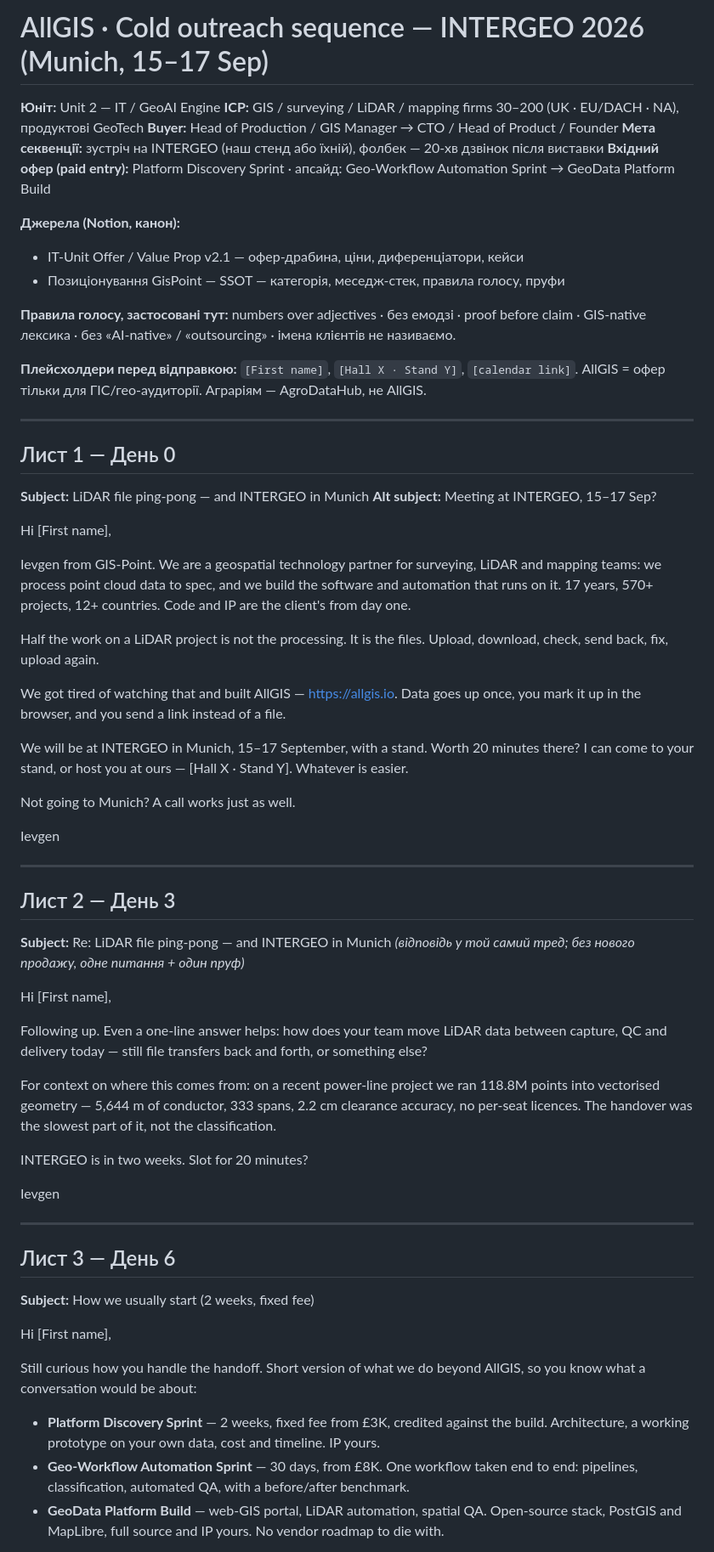
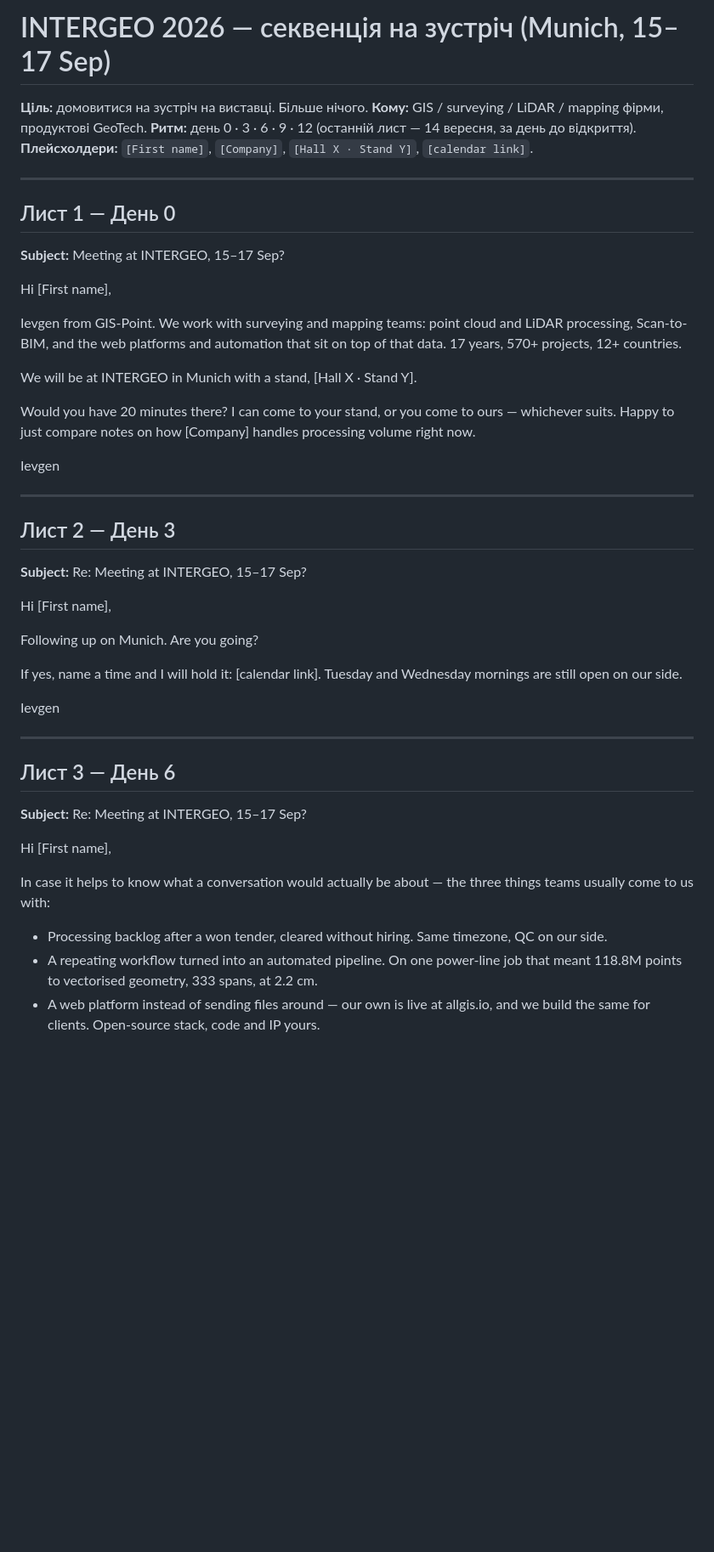
Before and after one commit to ilavrishko-jpg/Gis-point, a Markdown page: outreach/allgis-intergeo-2026-sequence.md, the part around one of its changes. Shown at 85% size. Drawn GitHub-style; blank space fills up the shorter version.

Commit message:
Simplify INTERGEO sequence down to the meeting ask
Five short emails with one goal: book a 20-minute meeting at the show.
Drops the offer ladder and pricing, keeps a single email on what we can
help with, and makes every other email a plain reminder of the invite.

Co-Authored-By: Claude Opus 5 <noreply@anthropic.com>
Claude-Session: https://claude.ai/code/session_016wXPrJMS2RQdvAHWxqSA6J

```diff
--- a/outreach/allgis-intergeo-2026-sequence.md
+++ b/outreach/allgis-intergeo-2026-sequence.md
@@ -1,38 +1,23 @@
-# AllGIS · Cold outreach sequence — INTERGEO 2026 (Munich, 15–17 Sep)
+# INTERGEO 2026 — секвенція на зустріч (Munich, 15–17 Sep)
 
-**Юніт:** Unit 2 — IT / GeoAI Engine
-**ICP:** GIS / surveying / LiDAR / mapping firms 30–200 (UK · EU/DACH · NA), продуктові GeoTech
-**Buyer:** Head of Production / GIS Manager → CTO / Head of Product / Founder
-**Мета секвенції:** зустріч на INTERGEO (наш стенд або їхній), фолбек — 20-хв дзвінок після виставки
-**Вхідний офер (paid entry):** Platform Discovery Sprint · апсайд: Geo-Workflow Automation Sprint → GeoData Platform Build
-
-**Джерела (Notion, канон):**
-- IT-Unit Offer / Value Prop v2.1 — офер-драбина, ціни, диференціатори, кейси
-- Позиціонування GisPoint — SSOT — категорія, меседж-стек, правила голосу, пруфи
-
-**Правила голосу, застосовані тут:** numbers over adjectives · без емодзі · proof before claim · GIS-native лексика · без «AI-native» / «outsourcing» · імена клієнтів не називаємо.
-
-**Плейсхолдери перед відправкою:** `[First name]`, `[Hall X · Stand Y]`, `[calendar link]`.
-AllGIS = офер тільки для ГІС/гео-аудиторії. Аграріям — AgroDataHub, не AllGIS.
+**Ціль:** домовитися на зустріч на виставці. Більше нічого.
+**Кому:** GIS / surveying / LiDAR / mapping фірми, продуктові GeoTech.
+**Ритм:** день 0 · 3 · 6 · 9 · 12 (останній лист — 14 вересня, за день до відкриття).
+**Плейсхолдери:** `[First name]`, `[Company]`, `[Hall X · Stand Y]`, `[calendar link]`.
 
 ---
 
 ## Лист 1 — День 0
 
-**Subject:** LiDAR file ping-pong — and INTERGEO in Munich
-**Alt subject:** Meeting at INTERGEO, 15–17 Sep?
+**Subject:** Meeting at INTERGEO, 15–17 Sep?
 
 Hi [First name],
 
-Ievgen from GIS-Point. We are a geospatial technology partner for surveying, LiDAR and mapping teams: we process point cloud data to spec, and we build the software and automation that runs on it. 17 years, 570+ projects, 12+ countries. Code and IP are the client's from day one.
+Ievgen from GIS-Point. We work with surveying and mapping teams: point cloud and LiDAR processing, Scan-to-BIM, and the web platforms and automation that sit on top of that data. 17 years, 570+ projects, 12+ countries.
 
-Half the work on a LiDAR project is not the processing. It is the files. Upload, download, check, send back, fix, upload again.
+We will be at INTERGEO in Munich with a stand, [Hall X · Stand Y].
 
-We got tired of watching that and built AllGIS — https://allgis.io. Data goes up once, you mark it up in the browser, and you send a link instead of a file.
-
-We will be at INTERGEO in Munich, 15–17 September, with a stand. Worth 20 minutes there? I can come to your stand, or host you at ours — [Hall X · Stand Y]. Whatever is easier.
-
-Not going to Munich? A call works just as well.
+Would you have 20 minutes there? I can come to your stand, or you come to ours — whichever suits. Happy to just compare notes on how [Company] handles processing volume right now.
 
 Ievgen
 
@@ -40,16 +25,13 @@ Ievgen
 
 ## Лист 2 — День 3
 
-**Subject:** Re: LiDAR file ping-pong — and INTERGEO in Munich
-*(відповідь у той самий тред; без нового продажу, одне питання + один пруф)*
+**Subject:** Re: Meeting at INTERGEO, 15–17 Sep?
 
 Hi [First name],
 
-Following up. Even a one-line answer helps: how does your team move LiDAR data between capture, QC and delivery today — still file transfers back and forth, or something else?
+Following up on Munich. Are you going?
 
-For context on where this comes from: on a recent power-line project we ran 118.8M points into vectorised geometry — 5,644 m of conductor, 333 spans, 2.2 cm clearance accuracy, no per-seat licences. The handover was the slowest part of it, not the classification.
-
-INTERGEO is in two weeks. Slot for 20 minutes?
+If yes, name a time and I will hold it: [calendar link]. Tuesday and Wednesday mornings are still open on our side.
 
 Ievgen
 
@@ -57,13 +39,13 @@ Ievgen
 
 ## Лист 3 — День 6
 
-**Subject:** How we usually start (2 weeks, fixed fee)
+**Subject:** Re: Meeting at INTERGEO, 15–17 Sep?
 
 Hi [First name],
 
-Still curious how you handle the handoff. Short version of what we do beyond AllGIS, so you know what a conversation would be about:
+In case it helps to know what a conversation would actually be about — the three things teams usually come to us with:
 
-- **Platform Discovery Sprint** — 2 weeks, fixed fee from £3K, credited against the build. Architecture, a working prototype on your own data, cost and timeline. IP yours.
-- **Geo-Workflow Automation Sprint** — 30 days, from £8K. One workflow taken end to end: pipelines, classification, automated QA, with a before/after benchmark.
-- **GeoData Platform Build** — web-GIS portal, LiDAR automation, spatial QA. Open-source stack, PostGIS and MapLibre, full source and IP yours. No vendor roadmap to die with.
+- Processing backlog after a won tender, cleared without hiring. Same timezone, QC on our side.
+- A repeating workflow turned into an automated pipeline. On one power-line job that meant 118.8M points to vectorised geometry, 333 spans, at 2.2 cm.
+- A web platform instead of sending files around — our own is live at allgis.io, and we build the same for clients. Open-source stack, code and IP yours.
 
```
Also changed, not shown: other parts of outreach/allgis-intergeo-2026-sequence.md (+14 -15 lines).
